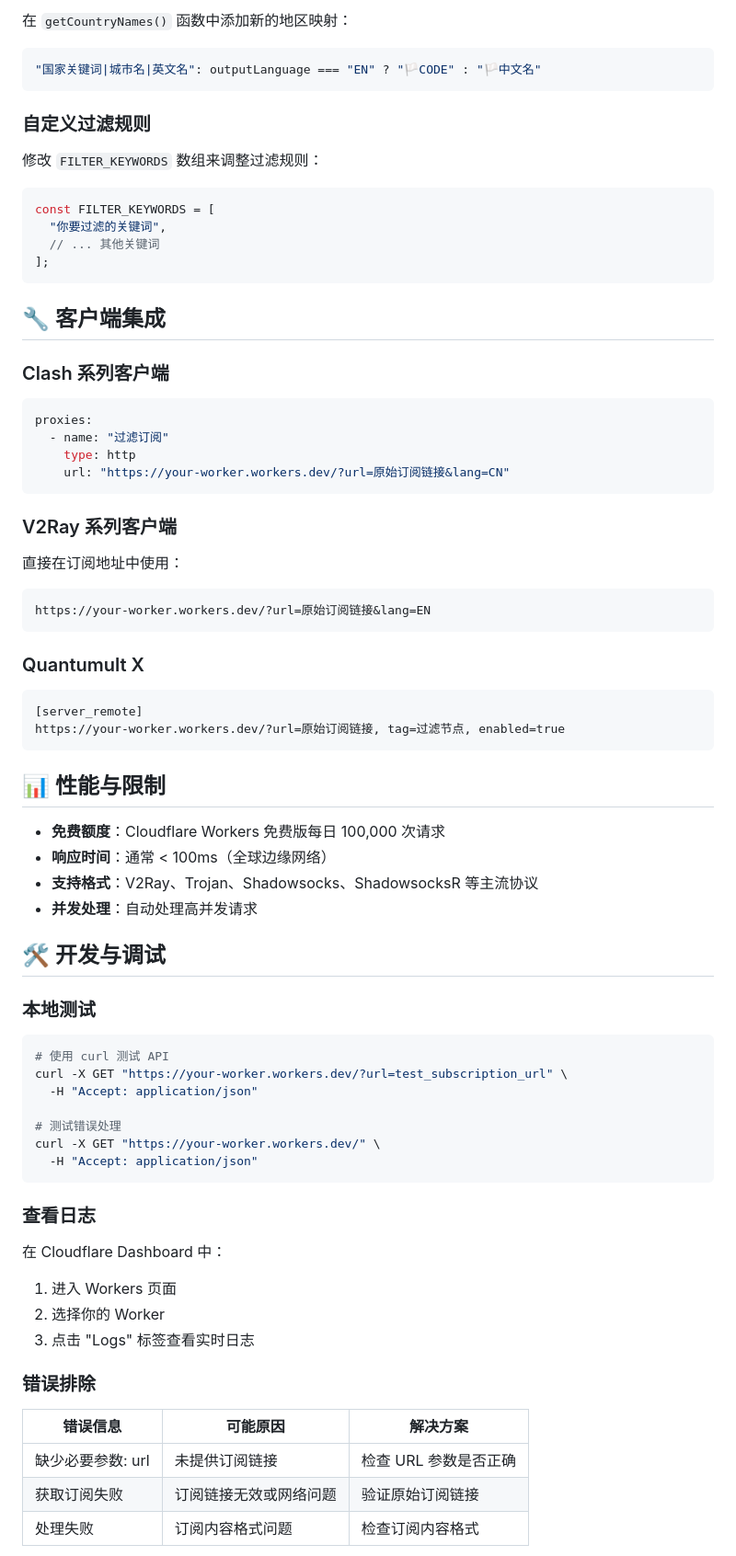
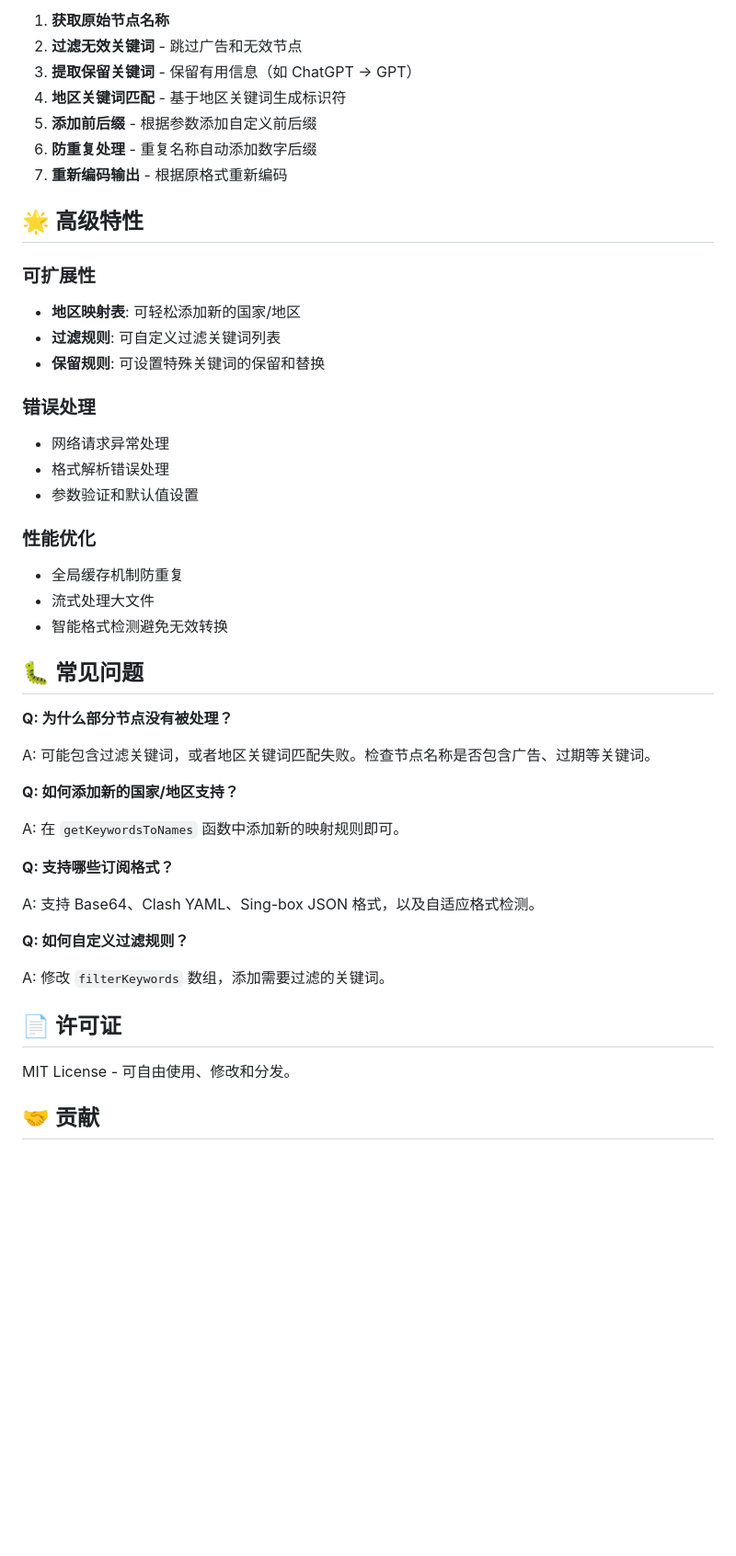
Before and after one commit to hafrey1/SUB-Blocker, a Markdown page: README.md, the part around the change printed below. Shown: that part at 92% size. Rendered like a GitHub page; blank space fills up the shorter version.

````diff
--- a/README.md
+++ b/README.md
@@ -126,81 +144,53 @@ const PRESERVE_KEYWORDS = {
 
-在 `getCountryNames()` 函数中添加新的地区映射：
+1. **获取原始节点名称**
+2. **过滤无效关键词** - 跳过广告和无效节点
+3. **提取保留关键词** - 保留有用信息（如 ChatGPT → GPT）
+4. **地区关键词匹配** - 基于地区关键词生成标识符
+5. **添加前后缀** - 根据参数添加自定义前后缀
+6. **防重复处理** - 重复名称自动添加数字后缀
+7. **重新编码输出** - 根据原格式重新编码
 
-```jsx
-"国家关键词|城市名|英文名": outputLanguage === "EN" ? "🏳️CODE" : "🏳️中文名"
-```
+## 🌟 高级特性
 
-### 自定义过滤规则
+### 可扩展性
 
-修改 `FILTER_KEYWORDS` 数组来调整过滤规则：
+- **地区映射表**: 可轻松添加新的国家/地区
+- **过滤规则**: 可自定义过滤关键词列表
+- **保留规则**: 可设置特殊关键词的保留和替换
 
-```jsx
-const FILTER_KEYWORDS = [
-  "你要过滤的关键词",
-  // ... 其他关键词
-];
-```
+### 错误处理
 
-## 🔧 客户端集成
+- 网络请求异常处理
+- 格式解析错误处理
+- 参数验证和默认值设置
 
-### Clash 系列客户端
+### 性能优化
 
-```yaml
-proxies:
-  - name: "过滤订阅"
-    type: http
-    url: "https://your-worker.workers.dev/?url=原始订阅链接&lang=CN"
-```
+- 全局缓存机制防重复
+- 流式处理大文件
+- 智能格式检测避免无效转换
 
-### V2Ray 系列客户端
+## 🐛 常见问题
 
-直接在订阅地址中使用：
+**Q: 为什么部分节点没有被处理？**
 
-```
-https://your-worker.workers.dev/?url=原始订阅链接&lang=EN
-```
+A: 可能包含过滤关键词，或者地区关键词匹配失败。检查节点名称是否包含广告、过期等关键词。
 
-### Quantumult X
+**Q: 如何添加新的国家/地区支持？**
 
-```
-[server_remote]
-https://your-worker.workers.dev/?url=原始订阅链接, tag=过滤节点, enabled=true
-```
+A: 在 `getKeywordsToNames` 函数中添加新的映射规则即可。
 
-## 📊 性能与限制
+**Q: 支持哪些订阅格式？**
 
-- **免费额度**：Cloudflare Workers 免费版每日 100,000 次请求
-- **响应时间**：通常 < 100ms（全球边缘网络）
-- **支持格式**：V2Ray、Trojan、Shadowsocks、ShadowsocksR 等主流协议
-- **并发处理**：自动处理高并发请求
+A: 支持 Base64、Clash YAML、Sing-box JSON 格式，以及自适应格式检测。
 
-## 🛠️ 开发与调试
+**Q: 如何自定义过滤规则？**
 
-### 本地测试
+A: 修改 `filterKeywords` 数组，添加需要过滤的关键词。
 
-```bash
-# 使用 curl 测试 API
-curl -X GET "https://your-worker.workers.dev/?url=test_subscription_url" \
-  -H "Accept: application/json"
+## 📄 许可证
 
-# 测试错误处理
-curl -X GET "https://your-worker.workers.dev/" \
-  -H "Accept: application/json"
-```
+MIT License - 可自由使用、修改和分发。
 
-### 查看日志
+## 🤝 贡献
 
-在 Cloudflare Dashboard 中：
-
-1. 进入 Workers 页面
-2. 选择你的 Worker
-3. 点击 "Logs" 标签查看实时日志
-
-### 错误排除
-
-| 错误信息 | 可能原因 | 解决方案 |
-| --- | --- | --- |
-| 缺少必要参数: url | 未提供订阅链接 | 检查 URL 参数是否正确 |
-| 获取订阅失败 | 订阅链接无效或网络问题 | 验证原始订阅链接 |
-| 处理失败 | 订阅内容格式问题 | 检查订阅内容格式 |
-
````
Also changed, not shown: other parts of README.md (+111 -132 lines).
